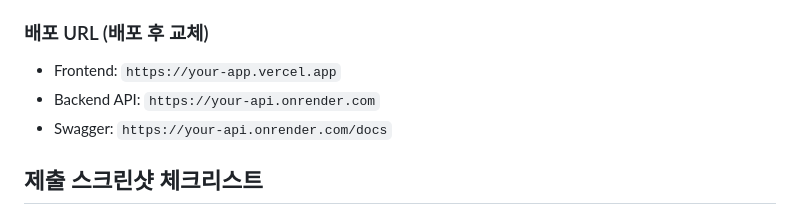
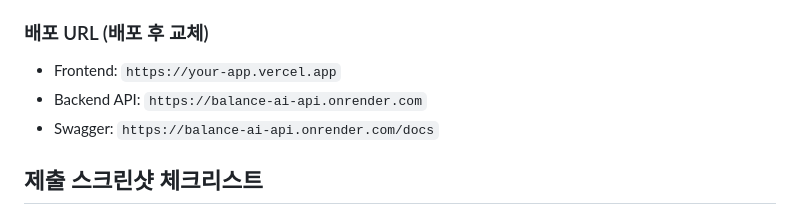
Before and after one commit to son884999-oss/3-2, a Markdown page: README.md, the part around the change. Drawn GitHub-style.

Commit message:
docs: add Render deployment URLs

```diff
--- a/README.md
+++ b/README.md
@@ -118,8 +118,8 @@ pytest -q
 ### 배포 URL (배포 후 교체)
 
 - Frontend: `https://your-app.vercel.app`
-- Backend API: `https://your-api.onrender.com`
-- Swagger: `https://your-api.onrender.com/docs`
+- Backend API: `https://balance-ai-api.onrender.com`
+- Swagger: `https://balance-ai-api.onrender.com/docs`
 
 ## 제출 스크린샷 체크리스트
 
```
